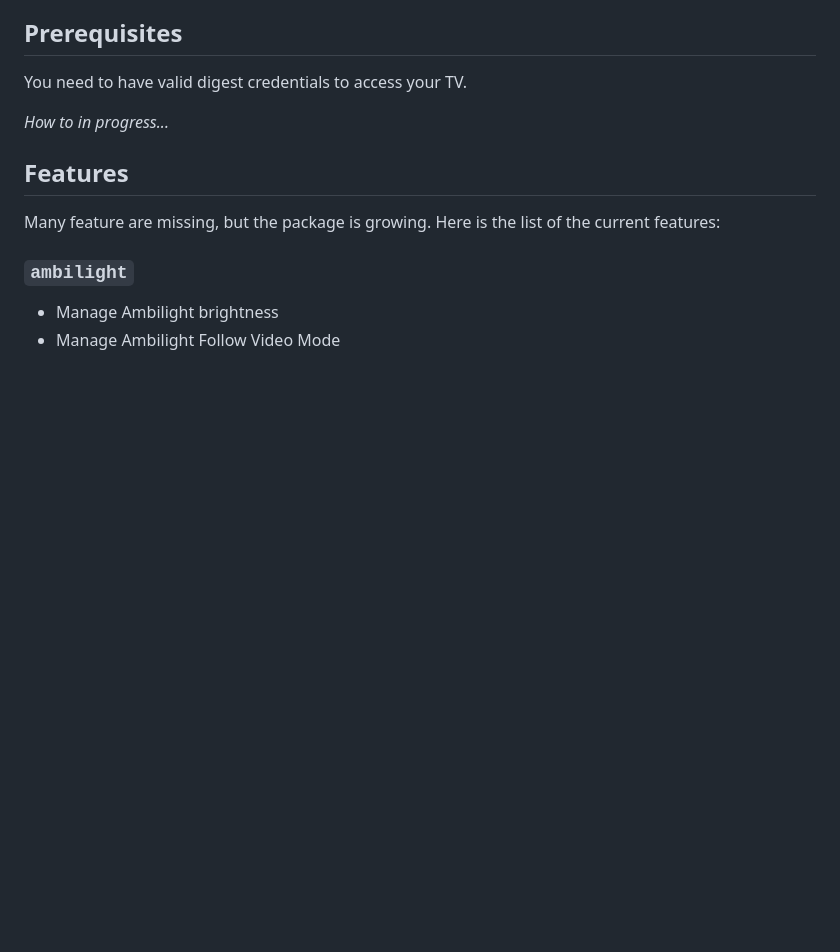
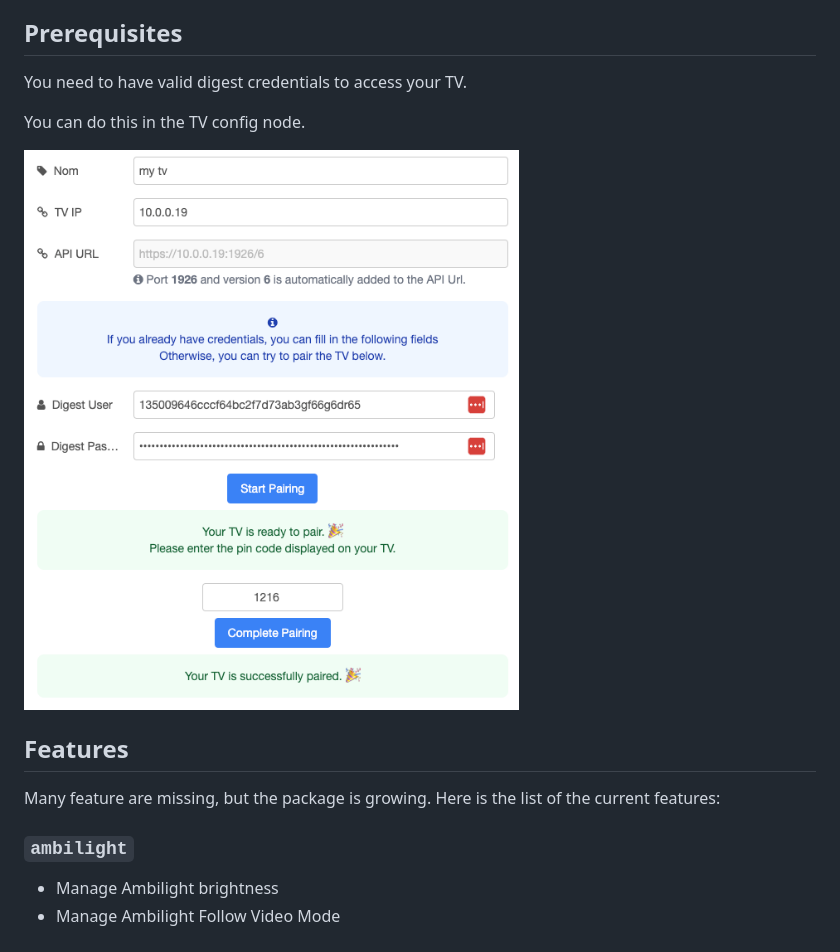
Before and after one commit to clement-berard/node-red-contrib-js-philips-tv-control, a Markdown page: README.md, the part around the change. Drawn GitHub-style; pictures changed too: docs/img/paring-config.png (added); blank space fills up the shorter version.

Commit message:
feat: add pairing process to config node (#11)

```diff
--- a/README.md
+++ b/README.md
@@ -21,7 +21,9 @@ or with the palette manager in Node-RED.
 
 You need to have valid digest credentials to access your TV.
 
-_How to in progress..._
+You can do this in the TV config node.
+
+![paring-config.png](docs/img/paring-config.png)
 
 ## Features
 
```
Also changed, not shown: 5 other files.
